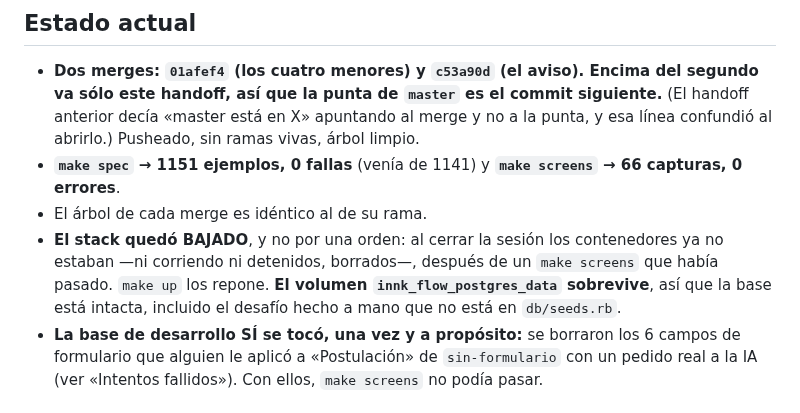
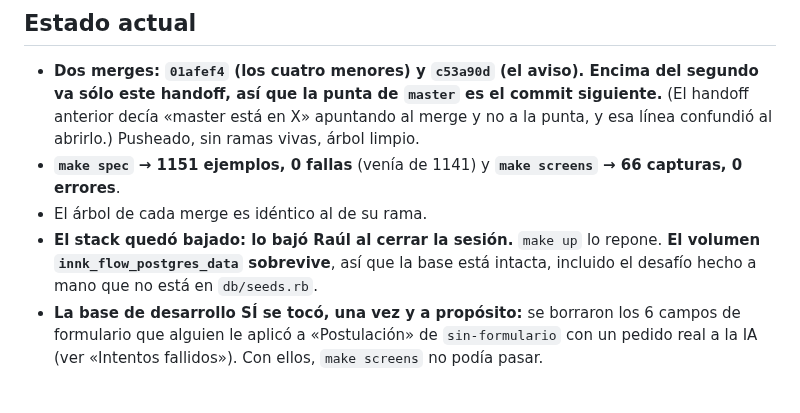
Before and after one commit to ribarahonaa/innk_flow, a Markdown page: handoff.md, the part around the change. GitHub-like rendering.

Commit message:
Handoff: el stack lo bajó Raúl

```diff
--- a/handoff.md
+++ b/handoff.md
@@ -22,11 +22,9 @@ evaluación DE VERDAD conservaba el fan-out— que se cerró en la misma tanda.
 - **`make spec` → 1151 ejemplos, 0 fallas** (venía de 1141) y **`make screens`
   → 66 capturas, 0 errores**.
 - El árbol de cada merge es idéntico al de su rama.
-- **El stack quedó BAJADO**, y no por una orden: al cerrar la sesión los
-  contenedores ya no estaban —ni corriendo ni detenidos, borrados—, después de
-  un `make screens` que había pasado. `make up` los repone. **El volumen
-  `innk_flow_postgres_data` sobrevive**, así que la base está intacta, incluido
-  el desafío hecho a mano que no está en `db/seeds.rb`.
+- **El stack quedó bajado: lo bajó Raúl al cerrar la sesión.** `make up` lo
+  repone. **El volumen `innk_flow_postgres_data` sobrevive**, así que la base
+  está intacta, incluido el desafío hecho a mano que no está en `db/seeds.rb`.
 - **La base de desarrollo SÍ se tocó, una vez y a propósito:** se borraron los 6
   campos de formulario que alguien le aplicó a «Postulación» de
   `sin-formulario` con un pedido real a la IA (ver «Intentos fallidos»). Con
```
